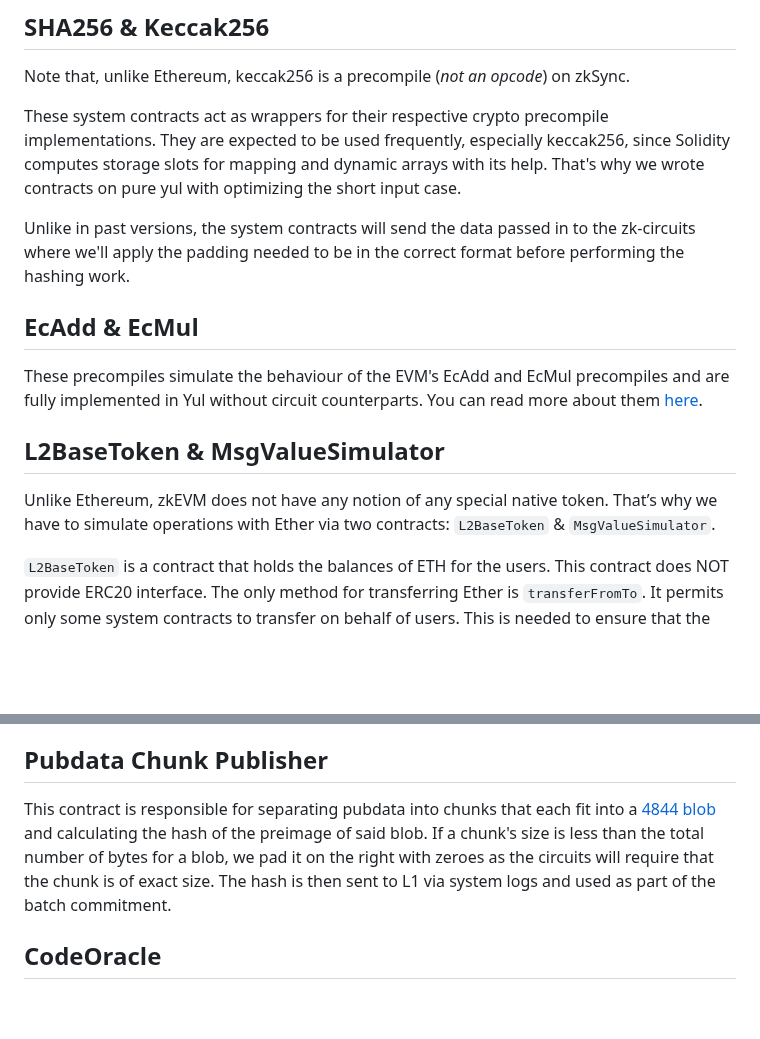
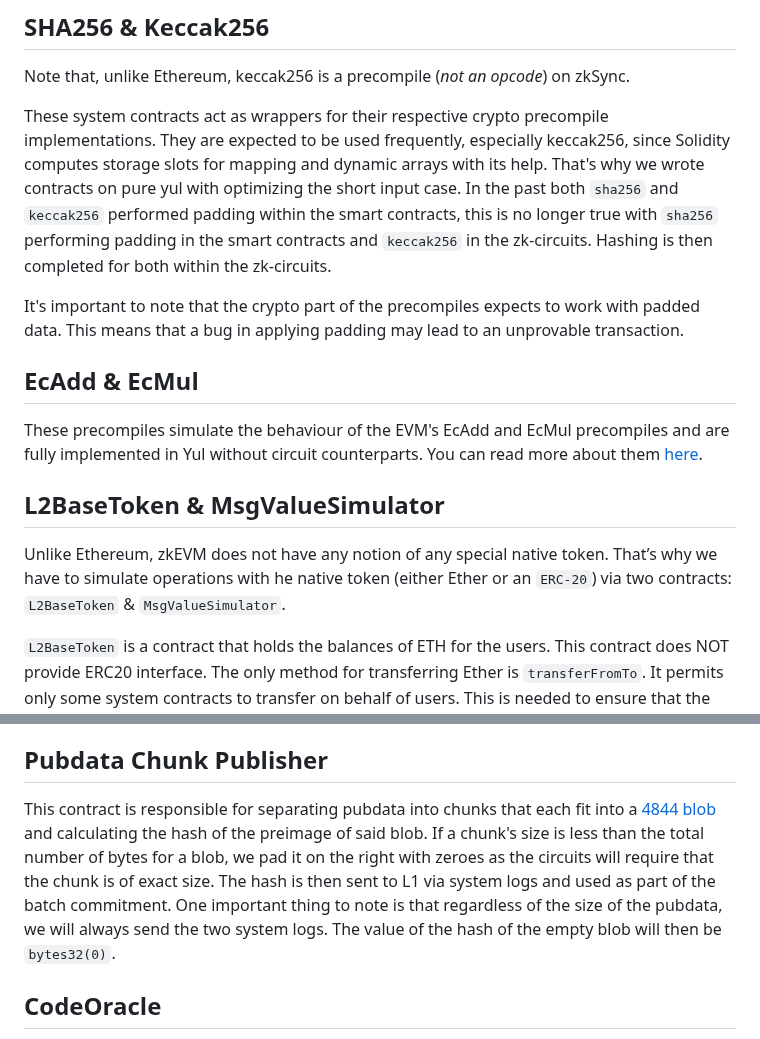
Before and after one commit to code-423n4/2024-03-zksync, a Markdown page: docs/Smart contract Section/System contracts bootloader description.md, 2 parts joined by grey strips. Rendered like a GitHub page; blank space fills up the shorter version.

```diff
--- a/docs/Smart contract Section/System contracts bootloader description.md
+++ b/docs/Smart contract Section/System contracts bootloader description.md
@@ -477,9 +477,9 @@ For these contracts, we insert the `EmptyContract` code upon genesis. It is basi
 
 Note that, unlike Ethereum, keccak256 is a precompile (*not an opcode*) on zkSync.
 
-These system contracts act as wrappers for their respective crypto precompile implementations. They are expected to be used frequently, especially keccak256, since Solidity computes storage slots for mapping and dynamic arrays with its help. That's why we wrote contracts on pure yul with optimizing the short input case.
+These system contracts act as wrappers for their respective crypto precompile implementations. They are expected to be used frequently, especially keccak256, since Solidity computes storage slots for mapping and dynamic arrays with its help. That's why we wrote contracts on pure yul with optimizing the short input case. In the past both `sha256` and `keccak256` performed padding within the smart contracts, this is no longer true with `sha256` performing padding in the smart contracts and `keccak256` in the zk-circuits. Hashing is then completed for both within the zk-circuits.
 
-Unlike in past versions, the system contracts will send the data passed in to the zk-circuits where we'll apply the padding needed to be in the correct format before performing the hashing work.
+It's important to note that the crypto part of the precompiles expects to work with padded data. This means that a bug in applying padding may lead to an unprovable transaction.
 
 ## EcAdd & EcMul
 
@@ -487,7 +487,7 @@ These precompiles simulate the behaviour of the EVM's EcAdd and EcMul precompile
 
 ## L2BaseToken & MsgValueSimulator
 
-Unlike Ethereum, zkEVM does not have any notion of any special native token. That’s why we have to simulate operations with Ether via two contracts: `L2BaseToken` & `MsgValueSimulator`.
+Unlike Ethereum, zkEVM does not have any notion of any special native token. That’s why we have to simulate operations with he native token (either Ether or an `ERC-20`) via two contracts: `L2BaseToken` & `MsgValueSimulator`.
 
 `L2BaseToken` is a contract that holds the balances of ETH for the users. This contract does NOT provide ERC20 interface. The only method for transferring Ether is `transferFromTo`. It permits only some system contracts to transfer on behalf of users. This is needed to ensure that the interface is as close to Ethereum as possible, i.e. the only way to transfer ETH is by doing a call to a contract with some `msg.value`. This is what `MsgValueSimulator` system contract is for.
 
@@ -614,7 +614,7 @@ This contract contains utility methods that are used to verify the correctness o
 
 ## Pubdata Chunk Publisher
 
-This contract is responsible for separating pubdata into chunks that each fit into a [4844 blob](./Pubdata%20Post%204844.md) and calculating the hash of the preimage of said blob. If a chunk's size is less than the total number of bytes for a blob, we pad it on the right with zeroes as the circuits will require that the chunk is of exact size. The hash is then sent to L1 via system logs and used as part of the batch commitment.
+This contract is responsible for separating pubdata into chunks that each fit into a [4844 blob](./Pubdata%20Post%204844.md) and calculating the hash of the preimage of said blob. If a chunk's size is less than the total number of bytes for a blob, we pad it on the right with zeroes as the circuits will require that the chunk is of exact size. The hash is then sent to L1 via system logs and used as part of the batch commitment. One important thing to note is that regardless of the size of the pubdata, we will always send the two system logs. The value of the hash of the empty blob will then be `bytes32(0)`.
 
 ## CodeOracle
 
```
